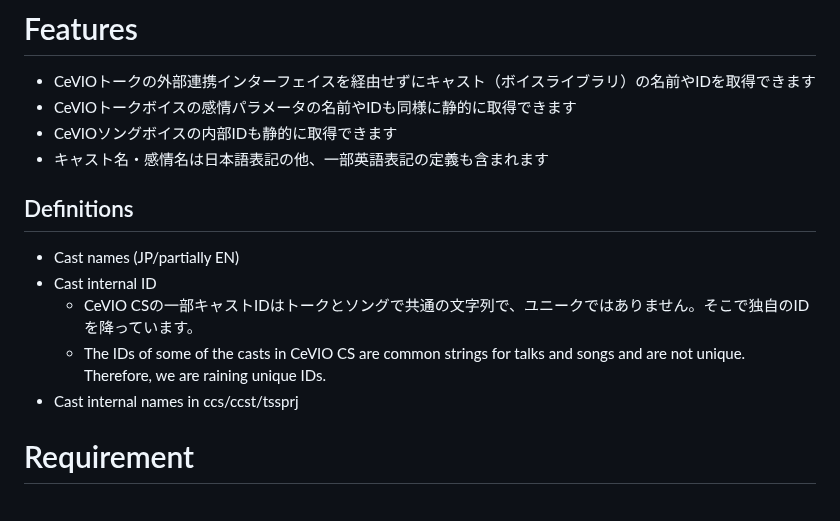
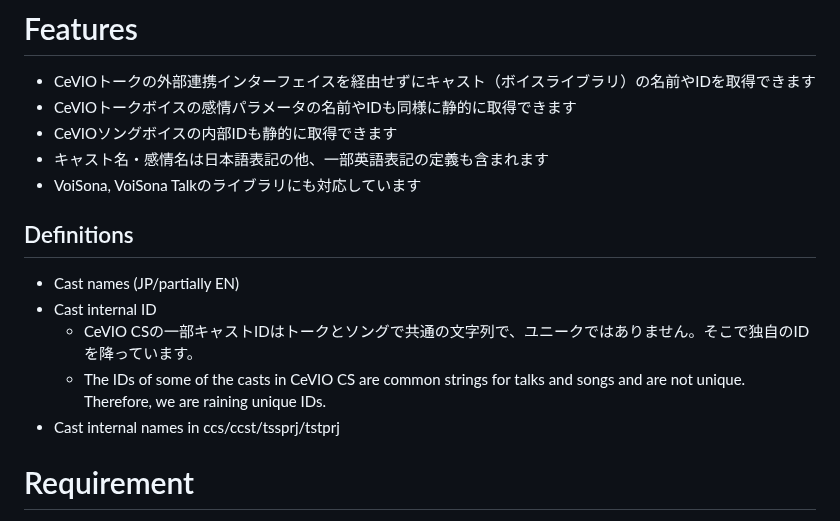
Before and after one commit to InuInu2022/cevio-casts, a Markdown page: README.md, the part around the change. Rendered like a GitHub page.

Commit message:
docs: update readme

```diff
--- a/README.md
+++ b/README.md
@@ -17,6 +17,7 @@ Definition data for CeVIO casts (voice library) defined in JSON format.
 - CeVIOトークボイスの感情パラメータの名前やIDも同様に静的に取得できます
 - CeVIOソングボイスの内部IDも静的に取得できます
 - キャスト名・感情名は日本語表記の他、一部英語表記の定義も含まれます
+- VoiSona, VoiSona Talkのライブラリにも対応しています
 
 ## Definitions
 
@@ -24,7 +25,7 @@ Definition data for CeVIO casts (voice library) defined in JSON format.
 - Cast internal ID
   - CeVIO CSの一部キャストIDはトークとソングで共通の文字列で、ユニークではありません。そこで独自のIDを降っています。
   - The IDs of some of the casts in CeVIO CS are common strings for talks and songs and are not unique. Therefore, we are raining unique IDs.
-- Cast internal names in ccs/ccst/tssprj
+- Cast internal names in ccs/ccst/tssprj/tstprj
 
 # Requirement
 
```
